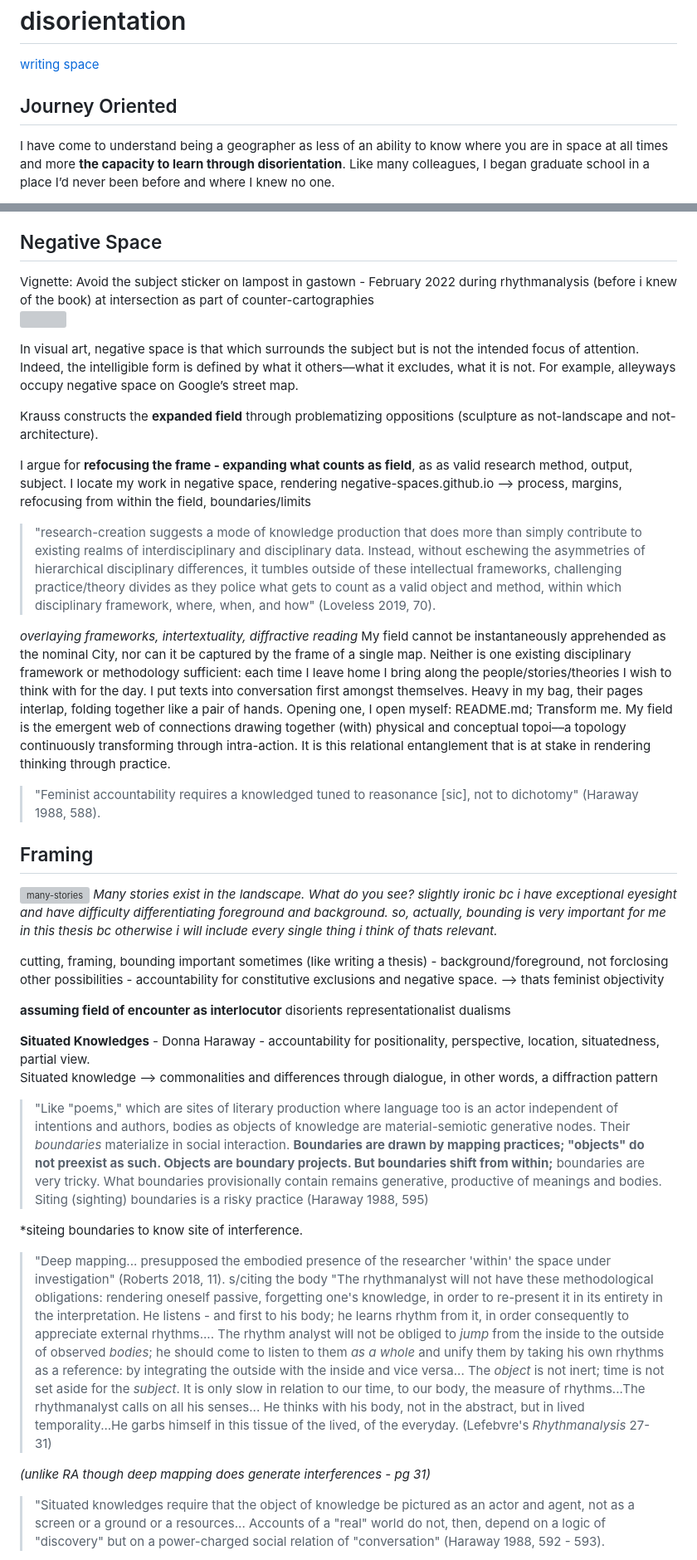
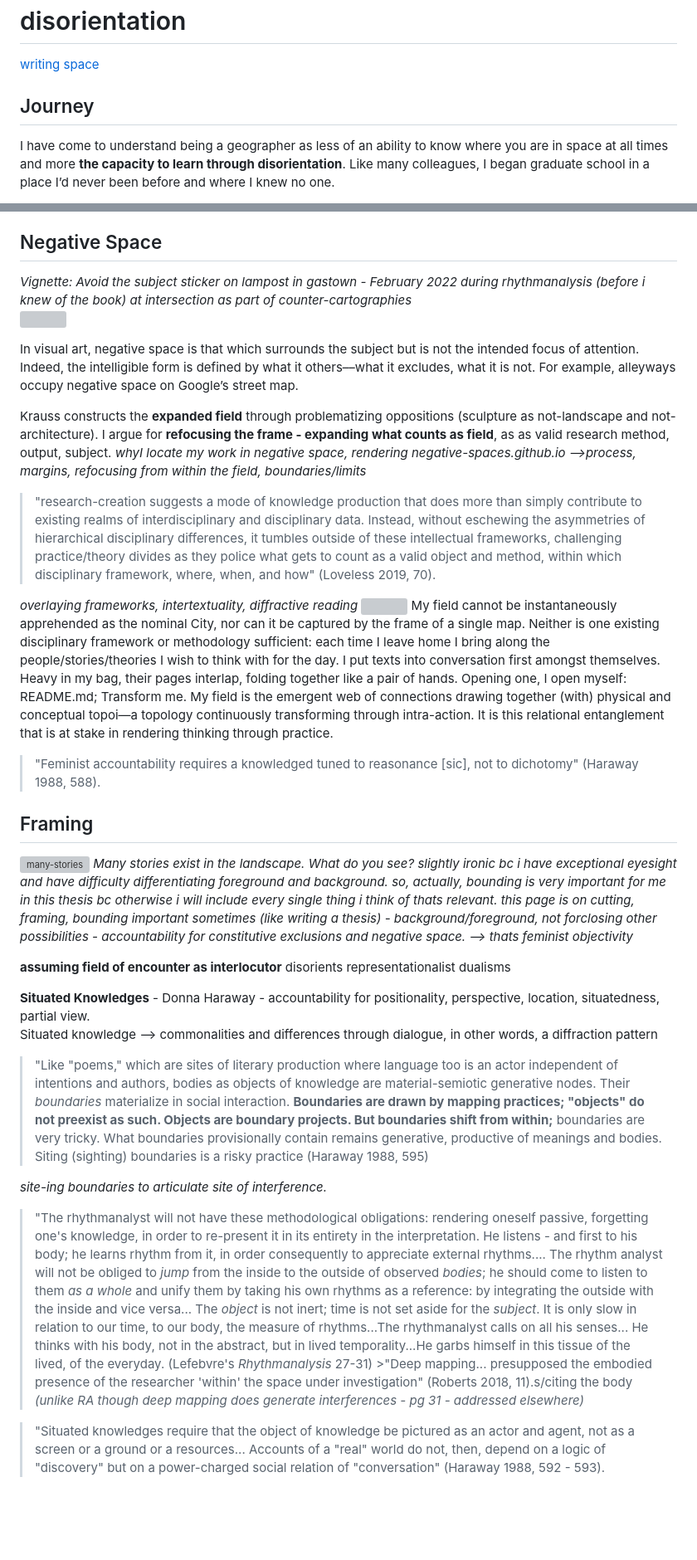
Before and after one commit to negative-spaces/negative-spaces.github.io, a Markdown page: plateaus/plateaus.md, 2 parts joined by grey strips. Shown at 83% size. GitHub-like rendering; blank space fills up the shorter version; grey boxes are pictures that could not be loaded.

Commit message:
process progress

```diff
--- a/plateaus/plateaus.md
+++ b/plateaus/plateaus.md
@@ -1,7 +1,7 @@
 # disorientation
 [writing space](disorientation.md)
 
-## Journey Oriented
+## Journey
 I have come to understand being a geographer as less of an ability to know where you are in space at all times and more **the capacity to learn through disorientation**. Like many colleagues, I began graduate school in a place I’d never been before and where I knew no one.
 
 *briefly describe my experience coming from physical geography and geographic information science to human geography - feeling lost and not at all adept... what was it I aimed to achieve in my program? Also mention my journey driving across country here without a linear plan, arriving in Vancouver with no prior mental map of the place I was to inhabit. A few sentences on adjusting, walking around, commuting via bike to campus, my sense of the city confined to dunbar and campus.*
@@ -158,28 +165,27 @@ Mark difference bw rhythmanalyst and deep mapper --> RA is simultaneously inside
 *Presuppositions elaborated elsewhere to be reiterated here: Field performatively constituted through navigations, intra-action; city as physical-conceptual field of encounter.*
 
 ## Negative Space
-Vignette: Avoid the subject sticker on lampost in gastown - February 2022 during rhythmanalysis (before i knew of the book) at intersection as part of counter-cartographies
+*Vignette: Avoid the subject sticker on lampost in gastown - February 2022 during rhythmanalysis (before i knew of the book) at intersection as part of counter-cartographies*
 <img src="../media/field/avoid-the-subject.png" style="width: 40%;"></img>
 
 In visual art, negative space is that which surrounds the subject but is not the intended focus of attention. Indeed, the intelligible form is defined by what it others––what it excludes, what it is not. For example, alleyways occupy negative space on Google’s street map.
 
-Krauss constructs the **expanded field** through problematizing oppositions (sculpture as not-landscape and not-architecture).
-
-I argue for **refocusing the frame - expanding what counts as field**, as as valid research method, output, subject. I locate my work in negative space, rendering negative-spaces.github.io -->  process, margins, refocusing from within the field, boundaries/limits
+Krauss constructs the **expanded field** through problematizing oppositions (sculpture as not-landscape and not-architecture). I argue for **refocusing the frame - expanding what counts as field**, as as valid research method, output, subject. *whyI locate my work in negative space, rendering negative-spaces.github.io -->process, margins, refocusing from within the field, boundaries/limits*
 
 >"research-creation suggests a mode of knowledge production that does more than simply contribute to existing realms of interdisciplinary and disciplinary data. Instead, without eschewing the asymmetries of hierarchical disciplinary differences, it tumbles outside of these intellectual frameworks, challenging practice/theory divides as they police what gets to count as a valid object and method, within which disciplinary framework, where, when, and how" (Loveless 2019, 70).
 
 *overlaying frameworks, intertextuality, diffractive reading*
+<img src="../media/process/diffractive-reading.jpg">
 My field cannot be instantaneously apprehended as the nominal City, nor can it be captured by the frame of a single map. Neither is one existing disciplinary framework or methodology sufficient: each time I leave home I bring along the people/stories/theories I wish to think with for the day. I put texts into conversation first amongst themselves. Heavy in my bag, their pages interlap, folding together like a pair of hands. Opening one, I open myself: README.md; Transform me. My field is the emergent web of connections drawing together (with) physical and conceptual topoi––a topology continuously transforming through intra-action. It is this relational entanglement that is at stake in rendering thinking through practice.
 
 >"Feminist accountability requires a knowledged tuned to reasonance [sic], not to dichotomy" (Haraway 1988, 588).
+
 
 ## Framing
 ![many-stories](../media/field/jericho-beach.png)
 *Many stories exist in the landscape. What do you see?*
 *slightly ironic bc i have exceptional eyesight and have difficulty differentiating foreground and background. so, actually, bounding is very important for me in this thesis bc otherwise i will include every single thing i think of thats relevant.*
-
-cutting, framing, bounding important sometimes (like writing a thesis) - background/foreground, not forclosing other possibilities - accountability for constitutive exclusions  and negative space. --> thats feminist objectivity
+*this page is on cutting, framing, bounding important sometimes (like writing a thesis) - background/foreground, not forclosing other possibilities - accountability for constitutive exclusions  and negative space. --> thats feminist objectivity*
 
 **assuming field of encounter as interlocutor** disorients representationalist dualisms
 
@@ -188,12 +194,9 @@ Situated knowledge --> commonalities and differences through dialogue, in other
 >"Like "poems," which are sites of literary production where language too is an actor independent of intentions and authors, bodies as objects of knowledge are material-semiotic generative nodes. Their *boundaries* materialize in social interaction. **Boundaries are drawn by mapping practices; "objects" do not preexist as such. Objects are boundary projects. But boundaries shift from within;** boundaries are very tricky. What boundaries provisionally contain remains generative, productive of meanings and bodies. Siting (sighting) boundaries is a risky practice (Haraway 1988, 595)
 
 
-*siteing boundaries to know site of interference.
->"Deep mapping... presupposed the embodied presence of the researcher 'within' the space under investigation" (Roberts 2018, 11).
-s/citing the body
->"The rhythmanalyst will not have these methodological obligations: rendering oneself passive, forgetting one's knowledge, in order to re-present it in its entirety in the interpretation. He listens - and first to his body; he learns rhythm from it, in order consequently to appreciate external rhythms.... The rhythm analyst will not be obliged to *jump* from the inside to the outside of observed *bodies*; he should come to listen to them *as a whole* and unify them by taking his own rhythms as a reference: by integrating the outside with the inside and vice versa... The *object* is not inert; time is not set aside for the *subject*. It is only slow in relation to our time, to our body, the measure of rhythms...The rhythmanalyst calls on all his senses... He thinks with his body, not in the abstract, but in lived temporality...He garbs himself in this tissue of the lived, of the everyday. (Lefebvre's *Rhythmanalysis* 27-31)
+*site-ing boundaries to articulate site of interference.*
 
-*(unlike RA though deep mapping does generate interferences - pg 31)*
+>"The rhythmanalyst will not have these methodological obligations: rendering oneself passive, forgetting one's knowledge, in order to re-present it in its entirety in the interpretation. He listens - and first to his body; he learns rhythm from it, in order consequently to appreciate external rhythms.... The rhythm analyst will not be obliged to *jump* from the inside to the outside of observed *bodies*; he should come to listen to them *as a whole* and unify them by taking his own rhythms as a reference: by integrating the outside with the inside and vice versa... The *object* is not inert; time is not set aside for the *subject*. It is only slow in relation to our time, to our body, the measure of rhythms...The rhythmanalyst calls on all his senses... He thinks with his body, not in the abstract, but in lived temporality...He garbs himself in this tissue of the lived, of the everyday. (Lefebvre's *Rhythmanalysis* 27-31) >"Deep mapping... presupposed the embodied presence of the researcher 'within' the space under investigation" (Roberts 2018, 11).s/citing the body *(unlike RA though deep mapping does generate interferences - pg 31 - addressed elsewhere)*
 
 >"Situated knowledges require that the object of knowledge be pictured as an actor and agent, not as a screen or a ground or a resources... Accounts of a "real" world do not, then, depend on a logic of "discovery" but on a power-charged social relation of "conversation" (Haraway 1988, 592 - 593).
 
```
Also changed, not shown: other parts of plateaus/plateaus.md (+44 -24 lines).
